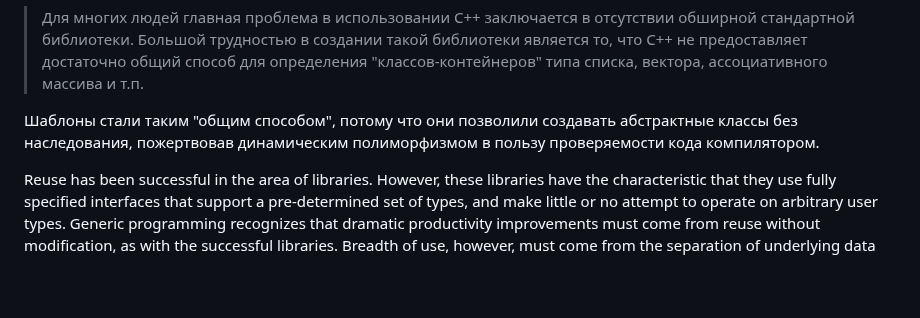
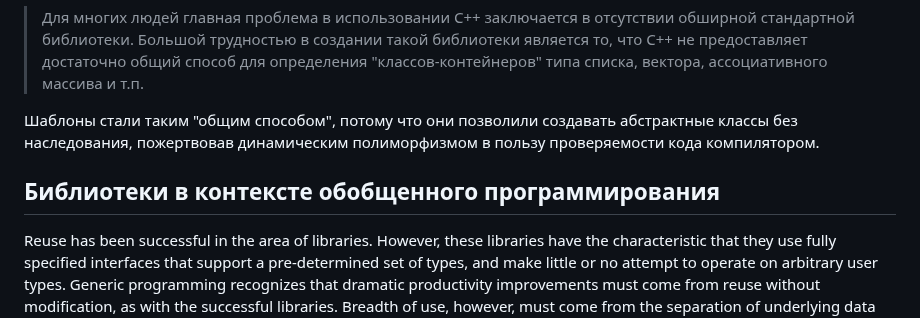
Before and after one commit to AbsoluteVirtue/fcim_poo_21.6, a Markdown page: lec07.md, the part around one of its changes. Rendered like a GitHub page; blank space fills up the shorter version.

```diff
--- a/lec07.md
+++ b/lec07.md
@@ -86,7 +86,7 @@
 > Для многих людей главная проблема в использовании С++ заключается в отсутствии обширной стандартной библиотеки. Большой трудностью в создании такой библиотеки является то, что С++ не предоставляет достаточно общий способ для определения "классов-контейнеров" типа списка, вектора, ассоциативного массива и т.п.
 
 Шаблоны стали таким "общим способом", потому что они позволили создавать абстрактные классы без наследования, пожертвовав динамическим полиморфизмом в пользу проверяемости кода компилятором.
-
+## Библиотеки в контексте обобщенного программирования
 Reuse has been successful in the area of libraries. However, these libraries have the characteristic that they use fully specified interfaces that support a pre-determined set of types, and make little or no attempt to operate on arbitrary user types. Generic programming recognizes that dramatic productivity improvements must come from reuse without modification, as with the successful libraries. Breadth of use, however, must come from the separation of underlying data types, data structures, and algorithms, allowing users to combine components of each sort from either the library or their own code. Accomplishing this requires more than just simple, abstract interfaces -- it requires that a wide variety of components share the same interface so that they can be substituted for one another. It is vital that we go beyond the old library model of reusing identical interfaces with pre-determined types, to one which identifies the minimal requirements on interfaces and allows reuse by similar interfaces which meet those requirements but may differ quite widely otherwise.
 
 We call the set of axioms satisfied by a data type and a set of operations on it a concept. Examples of concepts might be an integer data type with an addition operation satisfying the usual axioms; or a list of data objects with a first element, an iterator for traversing the list, and a test for identifying the end of the list. Highly reusable components must be programmed assuming a minimal collection of such concepts, and that the concepts used must match as wide a variety of concrete program structures as possible.
```
Also changed, not shown: other parts of lec07.md (+1 -2 lines), README.md (+7 -0 lines).
